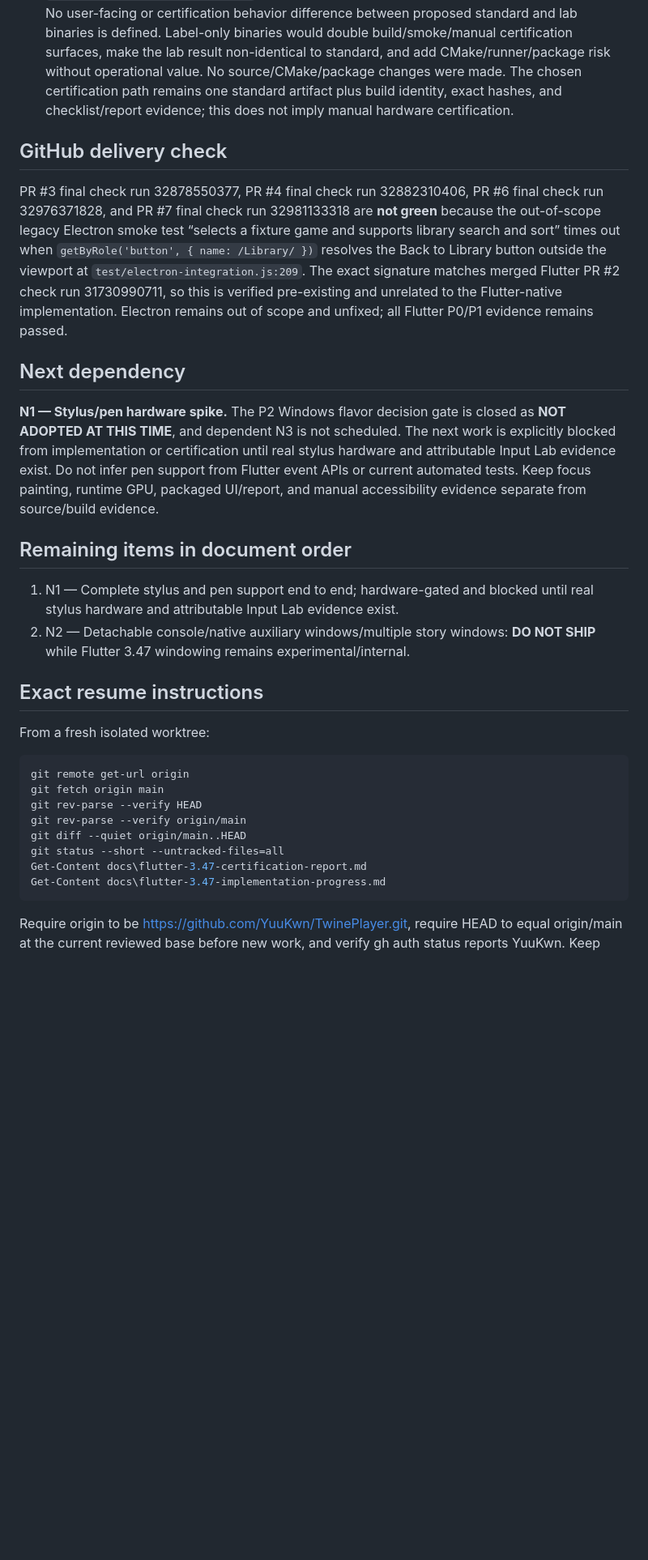
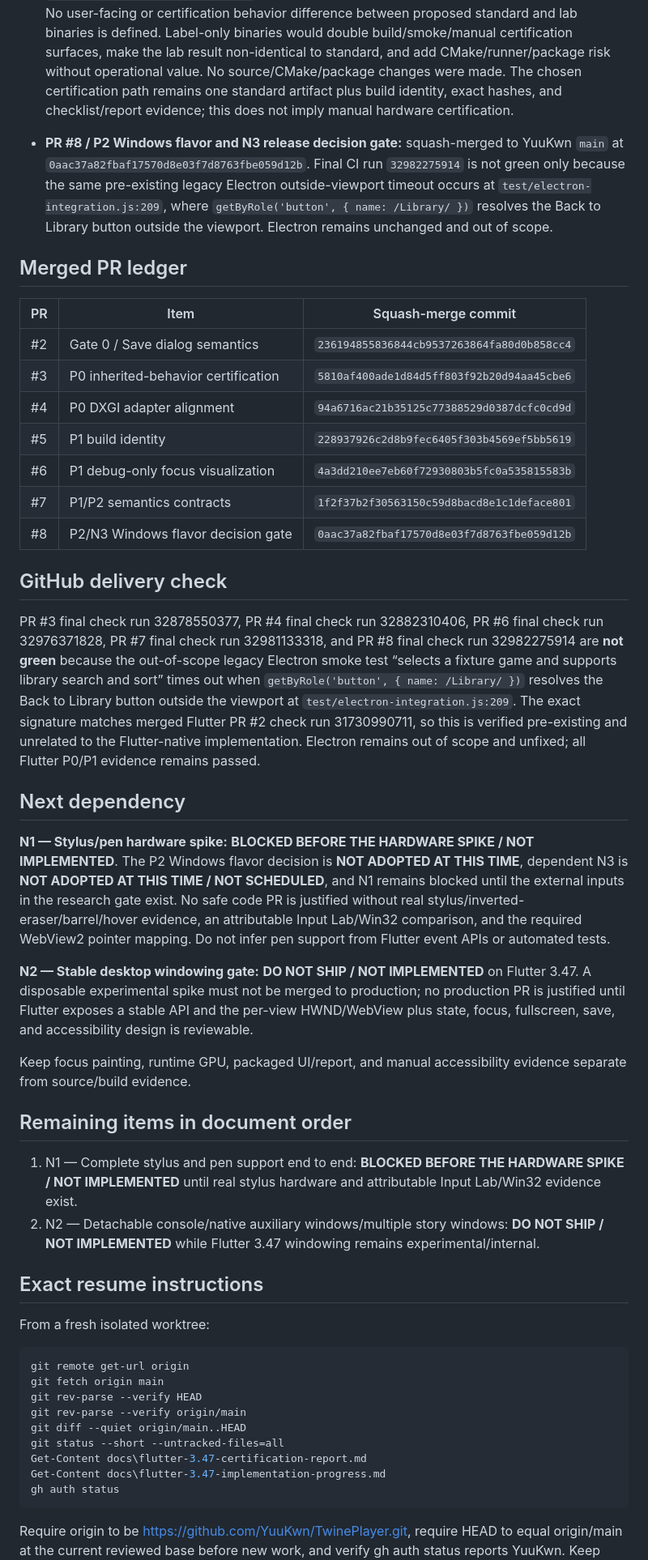
Before and after one commit to YuuKwn/TwinePlayer, a Markdown page: docs/flutter-3.47-implementation-progress.md, the part around one of its changes. Shown at 81% size. GitHub-like rendering; blank space fills up the shorter version.

Commit message:
Record Flutter external gate checkpoint (#9)
Co-authored-by: Fabio Kawano <fabio@fuzzydoortech.com>

```diff
--- a/docs/flutter-3.47-implementation-progress.md
+++ b/docs/flutter-3.47-implementation-progress.md
@@ -141,11 +141,31 @@
   hashes, and checklist/report evidence; this does not imply manual hardware
   certification.
 
+- **PR #8 / P2 Windows flavor and N3 release decision gate:** squash-merged to
+  YuuKwn `main`
+  at `0aac37a82fbaf17570d8e03f7d8763fbe059d12b`. Final CI run `32982275914`
+  is not green only because the same pre-existing legacy Electron
+  outside-viewport timeout occurs at `test/electron-integration.js:209`, where
+  `getByRole('button', { name: /Library/ })` resolves the Back to Library
+  button outside the viewport. Electron remains unchanged and out of scope.
+
+## Merged PR ledger
+
+| PR | Item | Squash-merge commit |
+| --- | --- | --- |
+| #2 | Gate 0 / Save dialog semantics | `236194855836844cb9537263864fa80d0b858cc4` |
+| #3 | P0 inherited-behavior certification | `5810af400ade1d84d5ff803f92b20d94aa45cbe6` |
+| #4 | P0 DXGI adapter alignment | `94a6716ac21b35125c77388529d0387dcfc0cd9d` |
+| #5 | P1 build identity | `228937926c2d8b9fec6405f303b4569ef5bb5619` |
+| #6 | P1 debug-only focus visualization | `4a3dd210ee7eb60f72930803b5fc0a535815583b` |
+| #7 | P1/P2 semantics contracts | `1f2f37b2f30563150c59d8bacd8e1c1deface801` |
+| #8 | P2/N3 Windows flavor decision gate | `0aac37a82fbaf17570d8e03f7d8763fbe059d12b` |
+
 ## GitHub delivery check
 
 PR #3 final check run 32878550377, PR #4 final check run 32882310406, PR #6
-final check run 32976371828, and PR #7 final check run 32981133318 are **not
-green** because the out-of-scope legacy
+final check run 32976371828, PR #7 final check run 32981133318, and PR #8
+final check run 32982275914 are **not green** because the out-of-scope legacy
 Electron smoke test “selects a fixture game and supports library search and
 sort” times out when `getByRole('button', { name: /Library/ })` resolves the
 Back to Library button outside the viewport at
@@ -156,20 +176,31 @@ all Flutter P0/P1 evidence remains passed.
 
 ## Next dependency
 
-**N1 — Stylus/pen hardware spike.** The P2 Windows flavor decision gate is
-closed as **NOT ADOPTED AT THIS TIME**, and dependent N3 is not scheduled. The
-next work is explicitly blocked from implementation or certification until real
-stylus hardware and attributable Input Lab evidence exist. Do not infer pen
-support from Flutter event APIs or current automated tests. Keep focus painting,
-runtime GPU, packaged UI/report, and manual accessibility evidence separate from
-source/build evidence.
+**N1 — Stylus/pen hardware spike:** **BLOCKED BEFORE THE HARDWARE SPIKE / NOT
+IMPLEMENTED**. The P2 Windows flavor decision is **NOT ADOPTED AT THIS TIME**,
+dependent N3 is **NOT ADOPTED AT THIS TIME / NOT SCHEDULED**, and N1 remains
+blocked until the external inputs in the research gate exist. No safe code PR is
+justified without real stylus/inverted-eraser/barrel/hover evidence, an
+attributable Input Lab/Win32 comparison, and the required WebView2 pointer
+mapping. Do not infer pen support from Flutter event APIs or automated tests.
+
+**N2 — Stable desktop windowing gate:** **DO NOT SHIP / NOT IMPLEMENTED** on
+Flutter 3.47. A disposable experimental spike must not be merged to production;
+no production PR is justified until Flutter exposes a stable API and the
+per-view HWND/WebView plus state, focus, fullscreen, save, and accessibility
+design is reviewable.
+
+Keep focus painting, runtime GPU, packaged UI/report, and manual accessibility
+evidence separate from source/build evidence.
 
 ## Remaining items in document order
 
-1. N1 — Complete stylus and pen support end to end; hardware-gated and blocked
-   until real stylus hardware and attributable Input Lab evidence exist.
+1. N1 — Complete stylus and pen support end to end: **BLOCKED BEFORE THE
+   HARDWARE SPIKE / NOT IMPLEMENTED** until real stylus hardware and
+   attributable Input Lab/Win32 evidence exist.
 2. N2 — Detachable console/native auxiliary windows/multiple story windows:
-   **DO NOT SHIP** while Flutter 3.47 windowing remains experimental/internal.
+   **DO NOT SHIP / NOT IMPLEMENTED** while Flutter 3.47 windowing remains
+   experimental/internal.
 
 ## Exact resume instructions
 
@@ -184,6 +215,7 @@ git diff --quiet origin/main..HEAD
 git status --short --untracked-files=all
 Get-Content docs\flutter-3.47-certification-report.md
 Get-Content docs\flutter-3.47-implementation-progress.md
+gh auth status
 ~~~
 
 Require origin to be https://github.com/YuuKwn/TwinePlayer.git, require HEAD
```
Also changed, not shown: other parts of docs/flutter-3.47-implementation-progress.md (+29 -10 lines), docs/flutter-3.44-to-3.47-opportunity-research.md (+43 -6 lines).
